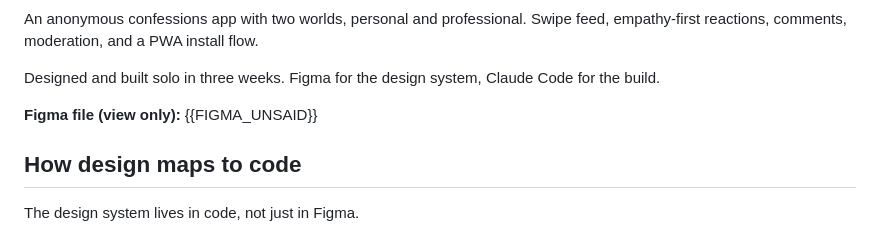
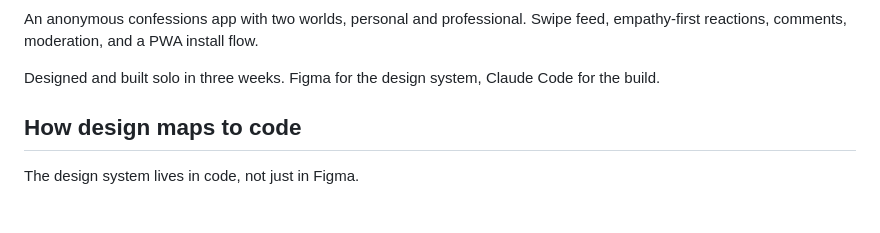
Before and after one commit to NehaChhillar07/unsaid, a Markdown page: README.md, the part around the change. Rendered like a GitHub page; blank space fills up the shorter version.

Commit message:
docs: drop unfilled Figma-link placeholder from README
Co-Authored-By: Claude Fable 5 <noreply@anthropic.com>

```diff
--- a/README.md
+++ b/README.md
@@ -12,8 +12,6 @@
 An anonymous confessions app with two worlds, personal and professional. Swipe feed, empathy-first reactions, comments, moderation, and a PWA install flow.
 
 Designed and built solo in three weeks. Figma for the design system, Claude Code for the build.
-
-**Figma file (view only):** {{FIGMA_UNSAID}}
 
 ## How design maps to code
 
```
